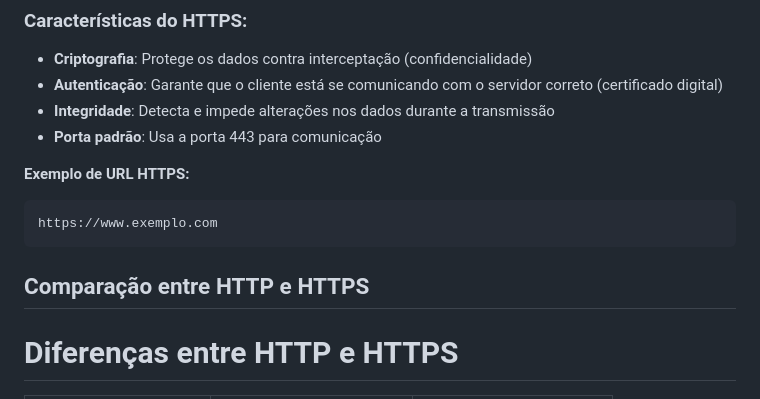
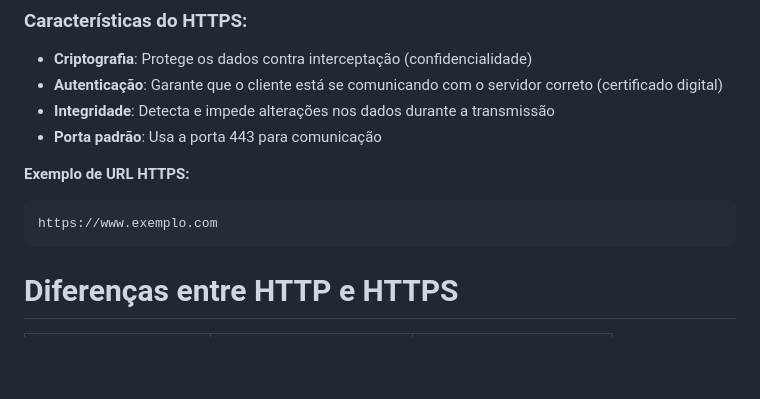
Before and after one commit to Santosdevbjj/portfolio-sergio-santos, a Markdown page: cs-HTTP-HTTPS.md, the part around the change. Rendered like a GitHub page; blank space fills up the shorter version.

````diff
--- a/cs-HTTP-HTTPS.md
+++ b/cs-HTTP-HTTPS.md
@@ -51,8 +51,6 @@ O HTTPS é uma versão segura do HTTP. Ele usa criptografia para proteger os dad
 ```
 https://www.exemplo.com
 ```
-
-## Comparação entre HTTP e HTTPS
 
 
 </head>
````
